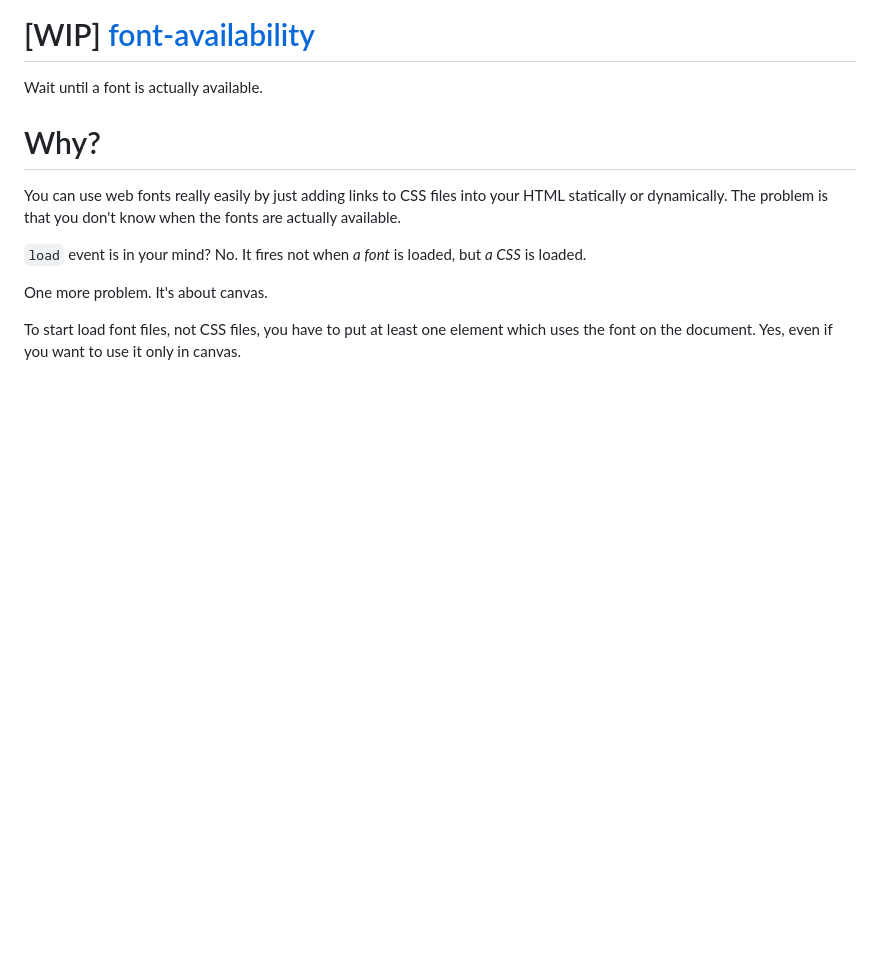
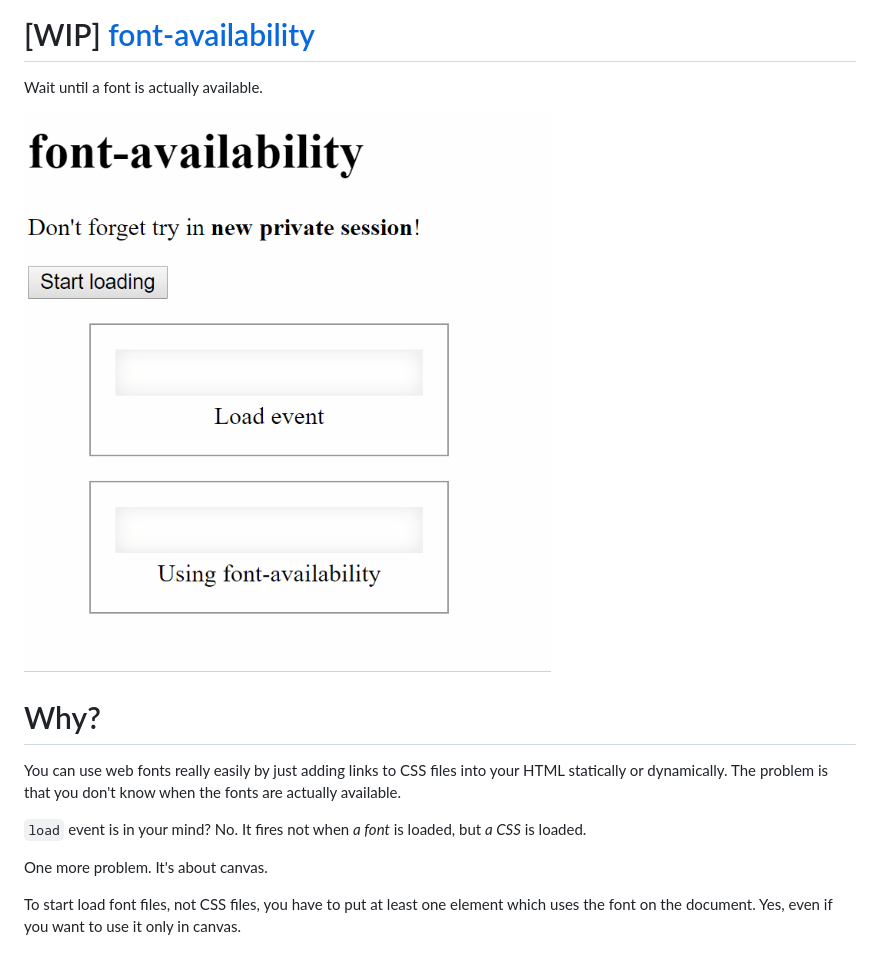
Before and after one commit to ginpei/font-availability, a Markdown page: README.md, the part around the change. Rendered like a GitHub page; pictures changed too: doc/demo.gif (added); blank space fills up the shorter version.

Commit message:
demo gif

```diff
--- a/README.md
+++ b/README.md
@@ -1,6 +1,8 @@
 # [WIP] [font-availability](https://github.com/ginpei/font-availability)
 
 Wait until a font is actually available.
+
+![Gif animation showing that one canvas without this library is rendered in generic font, the other one with it is rendered in proper font](./doc/demo.gif)
 
 # Why?
 
```
